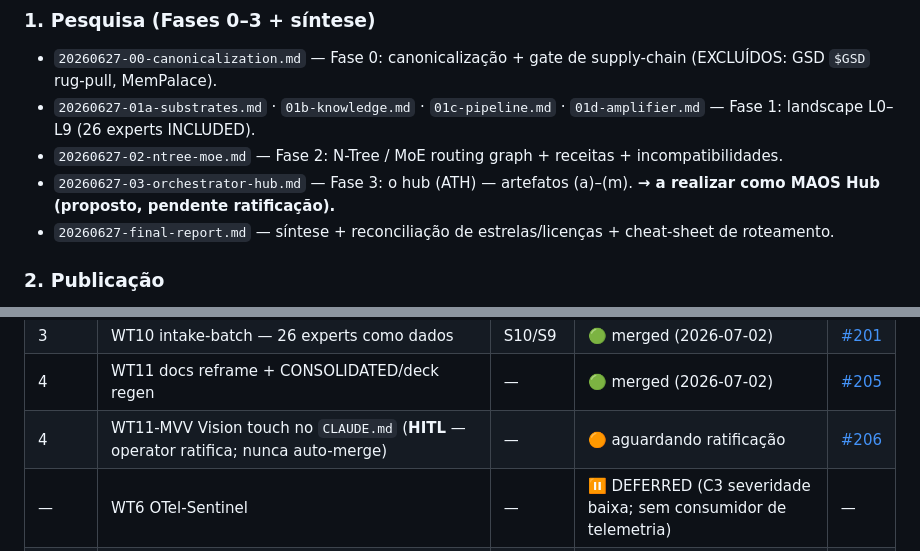
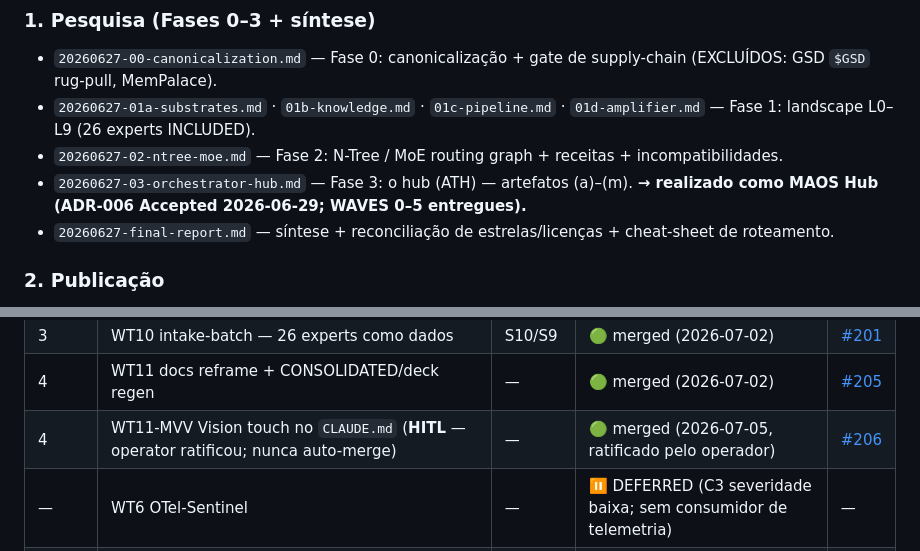
Before and after one commit to ekson73/multi-agent-os, a Markdown page: research/agentic-moe-2026/README.md, 2 parts joined by grey strips. Rendered like a GitHub page.

```diff
--- a/research/agentic-moe-2026/README.md
+++ b/research/agentic-moe-2026/README.md
@@ -11,7 +11,7 @@
 - `20260627-00-canonicalization.md` — Fase 0: canonicalização + gate de supply-chain (EXCLUÍDOS: GSD `$GSD` rug-pull, MemPalace).
 - `20260627-01a-substrates.md` · `01b-knowledge.md` · `01c-pipeline.md` · `01d-amplifier.md` — Fase 1: landscape L0–L9 (26 experts INCLUDED).
 - `20260627-02-ntree-moe.md` — Fase 2: N-Tree / MoE routing graph + receitas + incompatibilidades.
-- `20260627-03-orchestrator-hub.md` — Fase 3: o hub (ATH) — artefatos (a)–(m). **→ a realizar como MAOS Hub (proposto, pendente ratificação).**
+- `20260627-03-orchestrator-hub.md` — Fase 3: o hub (ATH) — artefatos (a)–(m). **→ realizado como MAOS Hub (ADR-006 Accepted 2026-06-29; WAVES 0–5 entregues).**
 - `20260627-final-report.md` — síntese + reconciliação de estrelas/licenças + cheat-sheet de roteamento.
 
 ### 2. Publicação
@@ -46,7 +46,7 @@ CTS scorer, memória mem0, OTel, model-router, registry, eval) — cada item em
 | 2 | WT8 tool-registry auto-gerado (keystone) | S1 | 🟢 merged | [#200](https://github.com/ekson73/multi-agent-os/pull/200) |
 | 3 | WT10 intake-batch — 26 experts como dados | S10/S9 | 🟢 merged (2026-07-02) | [#201](https://github.com/ekson73/multi-agent-os/pull/201) |
 | 4 | WT11 docs reframe + CONSOLIDATED/deck regen | — | 🟢 merged (2026-07-02) | [#205](https://github.com/ekson73/multi-agent-os/pull/205) |
-| 4 | WT11-MVV Vision touch no `CLAUDE.md` (**HITL** — operator ratifica; nunca auto-merge) | — | 🟠 aguardando ratificação | [#206](https://github.com/ekson73/multi-agent-os/pull/206) |
+| 4 | WT11-MVV Vision touch no `CLAUDE.md` (**HITL** — operator ratificou; nunca auto-merge) | — | 🟢 merged (2026-07-05, ratificado pelo operador) | [#206](https://github.com/ekson73/multi-agent-os/pull/206) |
 | — | WT6 OTel-Sentinel | — | ⏸ DEFERRED (C3 severidade baixa; sem consumidor de telemetria) | — |
 | — | WT7 LiteLLM router | — | ✂️ CUT (os3pd adia gateway de runtime até ≥3 incidentes) | — |
 | 5 | T1 hub-registry SSOT (plugin-level, derived; + fix-PDCA [#211](https://github.com/ekson73/multi-agent-os/pull/211)) | ADR-007 | 🟢 merged (2026-07-02) | [#209](https://github.com/ekson73/multi-agent-os/pull/209) |
```
Also changed, not shown: other parts of research/agentic-moe-2026/README.md (+1 -1 lines), CHANGELOG.md (+11 -0 lines), docs/adrs/ADR-006-ath-moe-hub-adoption.md (+6 -4 lines).
